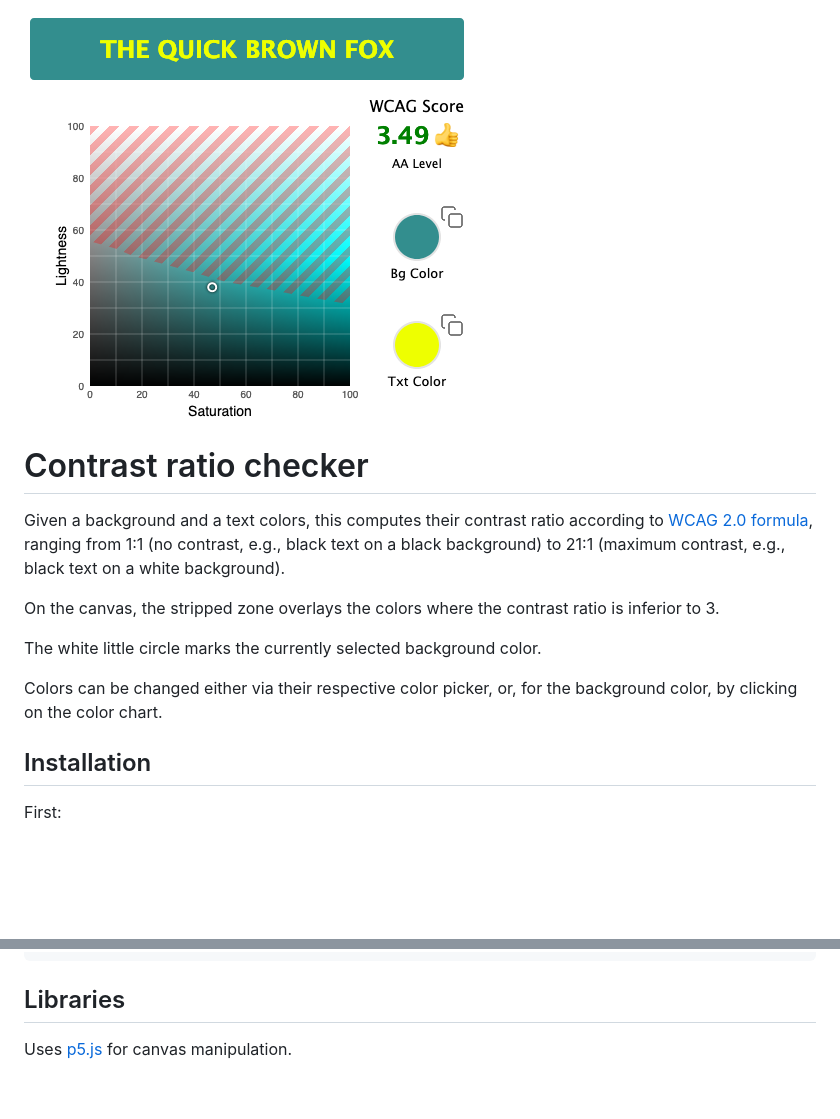
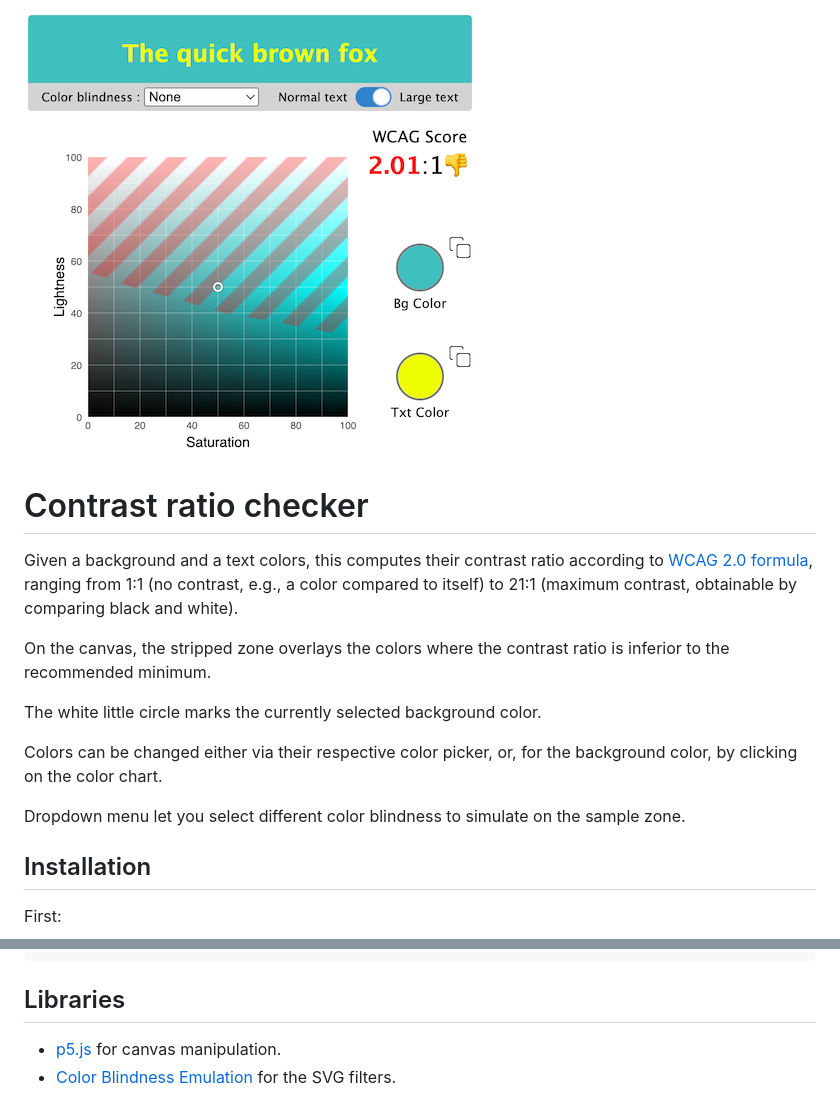
Before and after one commit to AlainGourves/contrast-ratio, a Markdown page: README.md, 2 parts joined by grey strips. GitHub-like rendering; pictures changed too: contrast-ratio-checker.png; blank space fills up the shorter version.

Commit message:
color blindness filters

```diff
--- a/README.md
+++ b/README.md
@@ -2,14 +2,15 @@
 
 # Contrast ratio checker
 
-Given a background and a text colors, this computes their contrast ratio according to [WCAG 2.0 formula](https://www.w3.org/TR/WCAG20/#contrast-ratiodef), ranging from 1:1 (no contrast, e.g., black text on a black background) to 21:1 (maximum contrast, e.g., black text on a white background).
+Given a background and a text colors, this computes their contrast ratio according to [WCAG 2.0 formula](https://www.w3.org/TR/WCAG20/#contrast-ratiodef), ranging from 1:1 (no contrast, e.g., a color compared to itself) to 21:1 (maximum contrast, obtainable by comparing black and white).
 
-On the canvas, the stripped zone overlays the colors where the contrast ratio is inferior to 3.
+On the canvas, the stripped zone overlays the colors where the contrast ratio is inferior to the recommended minimum.
 
 The white little circle marks the currently selected background color.
 
 Colors can be changed either via their respective color picker, or, for the background color, by clicking on the color chart.
 
+Dropdown menu let you select different color blindness to simulate on the sample zone.
 
 ## Installation
 
@@ -26,4 +27,5 @@ npm start
 
 ## Libraries
 
-Uses [p5.js](https://p5js.org/) for canvas manipulation.
+- [p5.js](https://p5js.org/) for canvas manipulation.
+- [Color Blindness Emulation]() for the SVG filters.
```
Also changed, not shown: 4 other files.
